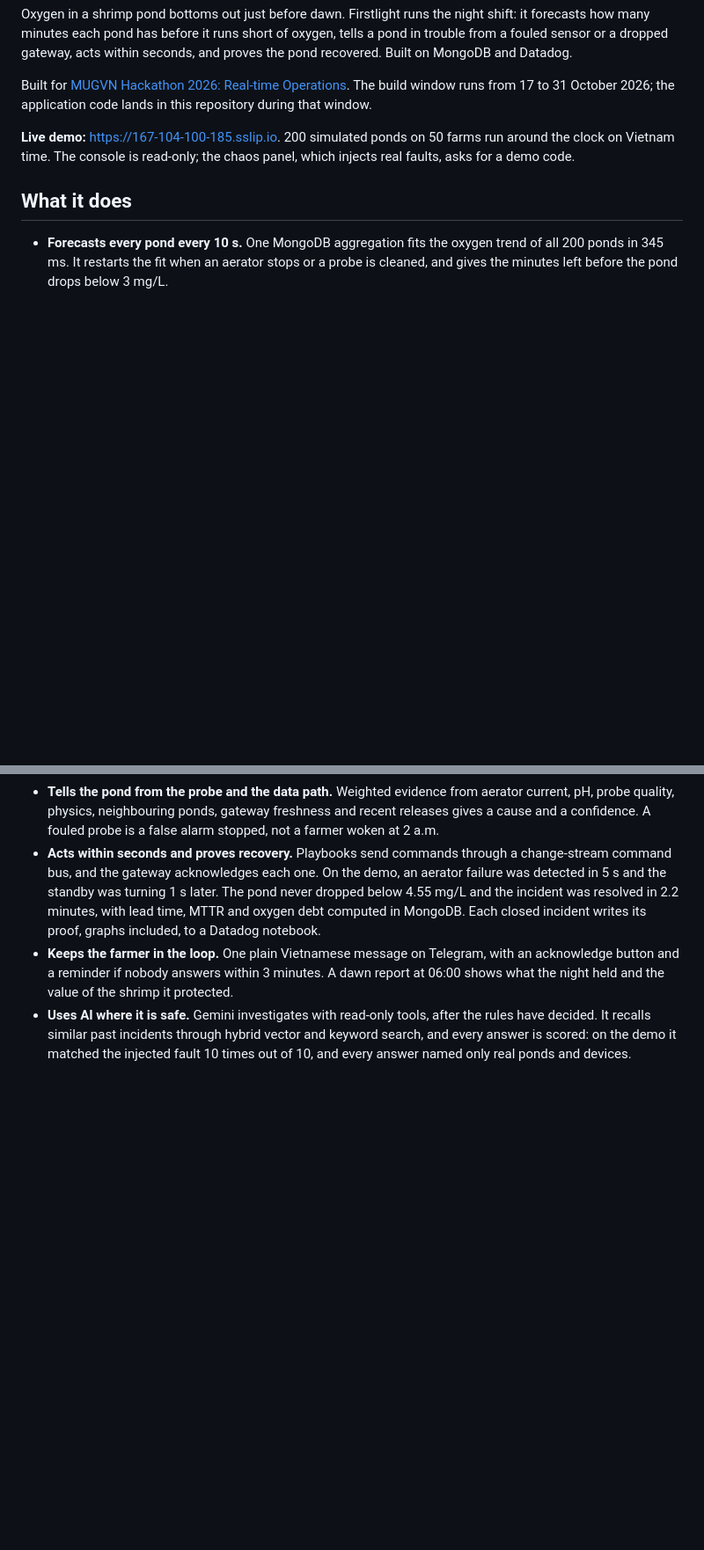
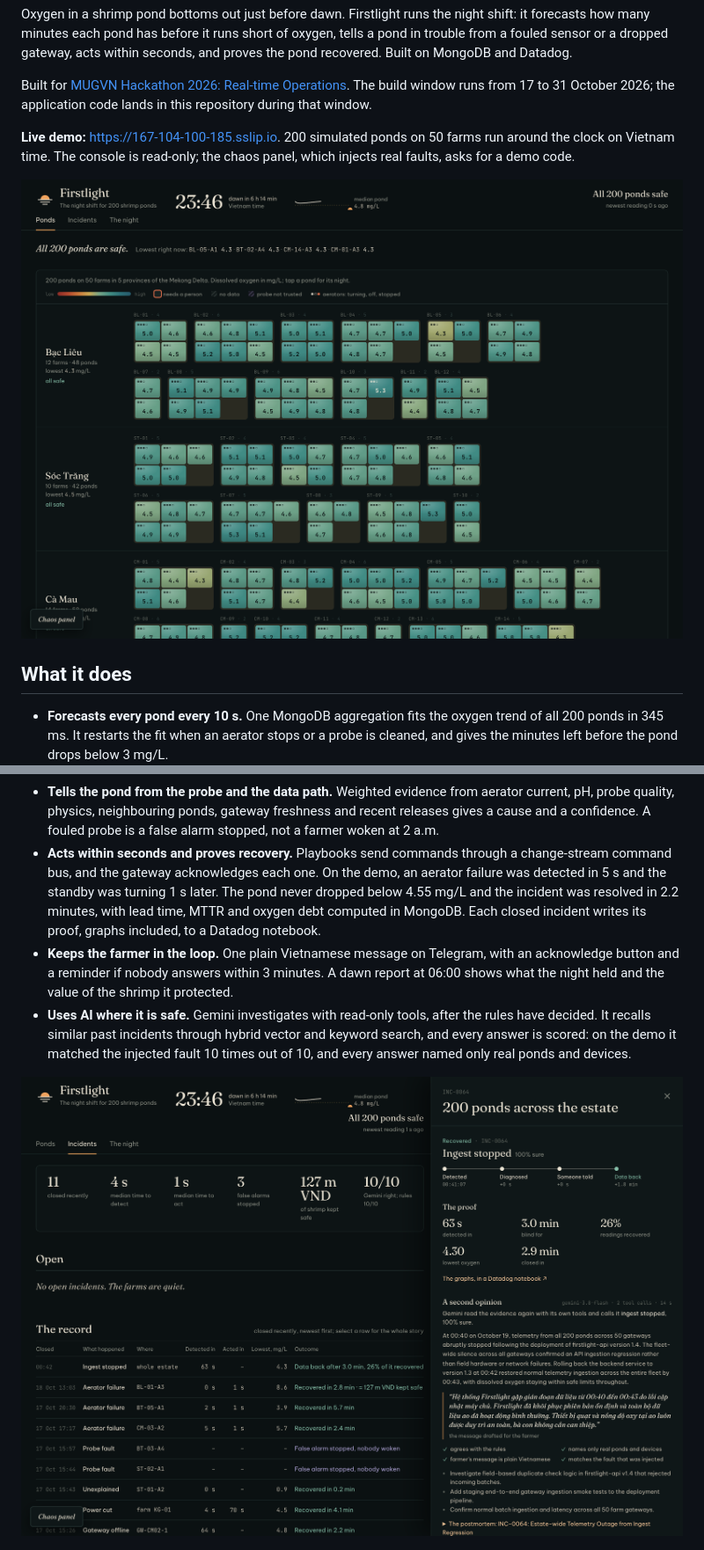
Before and after one commit to ZNLong2203/Firstlight, a Markdown page: README.md, 2 parts joined by grey strips. Shown at 88% size. Rendered like a GitHub page; pictures changed too: docs/images/console-incident.png (added), docs/images/console-ponds.png (added); blank space fills up the shorter version.

Commit message:
docs: show the live console in the README
Two screenshots of the demo at night: the 200 ponds coloured by
oxygen, and INC-0064, the release that stopped ingest, with its
proof, notebook link and the AI's second opinion.

Co-Authored-By: Claude Opus 5.5 <noreply@anthropic.com>

```diff
--- a/README.md
+++ b/README.md
@@ -9,6 +9,8 @@ The build window runs from 17 to 31 October 2026; the application code lands in
 
 **Live demo:** <https://167-104-100-185.sslip.io>. 200 simulated ponds on 50 farms run around the clock on Vietnam time. The console is read-only; the chaos panel, which injects real faults, asks for a demo code.
 
+![The console at night: 200 ponds on 50 farms, coloured by dissolved oxygen](docs/images/console-ponds.png)
+
 ## What it does
 
 - **Forecasts every pond every 10 s.** One MongoDB aggregation fits the oxygen trend of all 200 ponds in 345 ms. It restarts the fit when an aerator stops or a probe is cleaned, and gives the minutes left before the pond drops below 3 mg/L.
@@ -16,6 +18,8 @@ The build window runs from 17 to 31 October 2026; the application code lands in
 - **Acts within seconds and proves recovery.** Playbooks send commands through a change-stream command bus, and the gateway acknowledges each one. On the demo, an aerator failure was detected in 5 s and the standby was turning 1 s later. The pond never dropped below 4.55 mg/L and the incident was resolved in 2.2 minutes, with lead time, MTTR and oxygen debt computed in MongoDB. Each closed incident writes its proof, graphs included, to a Datadog notebook.
 - **Keeps the farmer in the loop.** One plain Vietnamese message on Telegram, with an acknowledge button and a reminder if nobody answers within 3 minutes. A dawn report at 06:00 shows what the night held and the value of the shrimp it protected.
 - **Uses AI where it is safe.** Gemini investigates with read-only tools, after the rules have decided. It recalls similar past incidents through hybrid vector and keyword search, and every answer is scored: on the demo it matched the injected fault 10 times out of 10, and every answer named only real ponds and devices.
+
+![An incident in the console: the release that stopped ingest, its proof, and the AI's second opinion](docs/images/console-incident.png)
 
 ![One incident, end to end](docs/images/incident-timeline.png)
 
```
